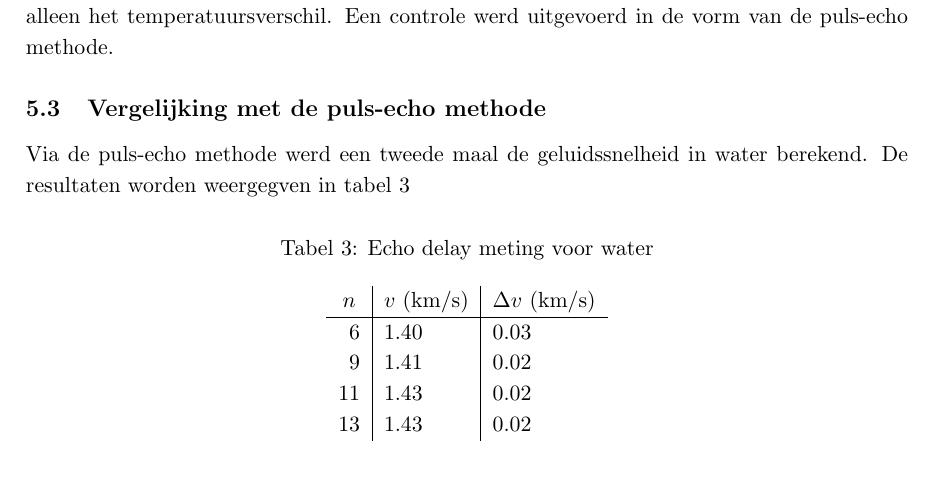
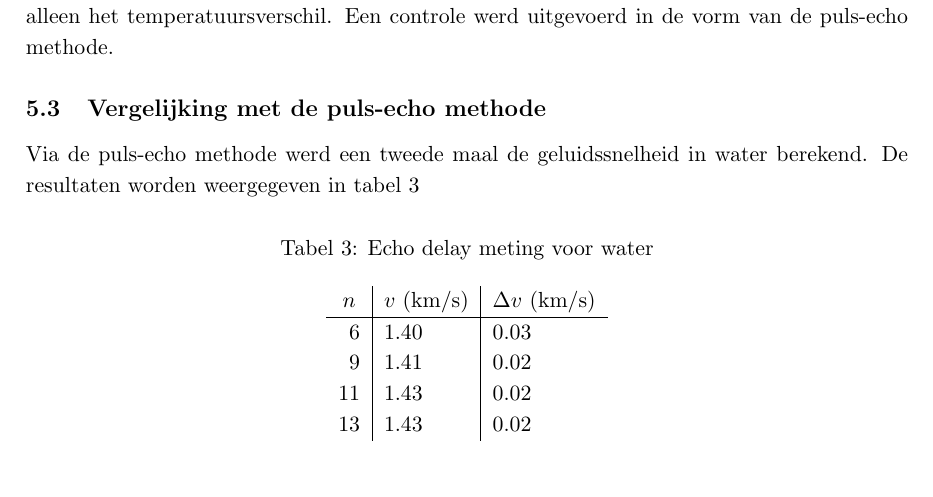
Before and after one commit to RoaldFre/ExperimenteleBasistechnieken, a LaTeX document (Ultrageluid/latex/ultra.tex, which reads Ultrageluid/latex/metingen.tex): part of page 9 of 10, cut so that both start at the same text. Compiled offline with pdfLaTeX.

```diff
--- a/Ultrageluid/latex/metingen.tex
+++ b/Ultrageluid/latex/metingen.tex
@@ -207,7 +207,7 @@
 
 \subsection{Vergelijking met de puls-echo methode}
 Via de puls-echo methode werd een tweede maal de geluidssnelheid in water
-berekend. De resultaten worden weergegven in tabel \ref{waterDelay}
+berekend. De resultaten worden weergegeven in tabel \ref{waterDelay}
 
 \waterDelay
 
```
Also changed, not shown: 1 other file.
